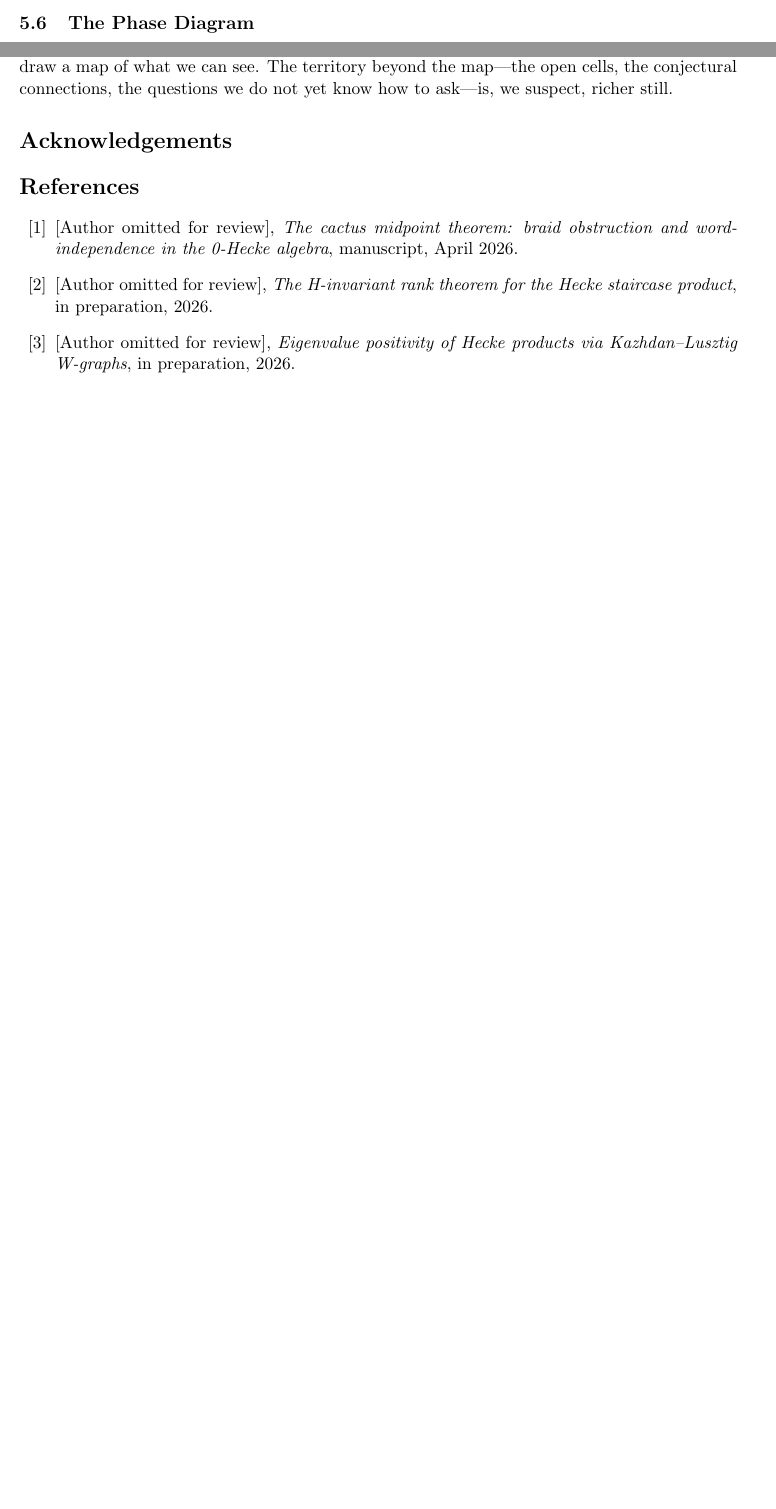
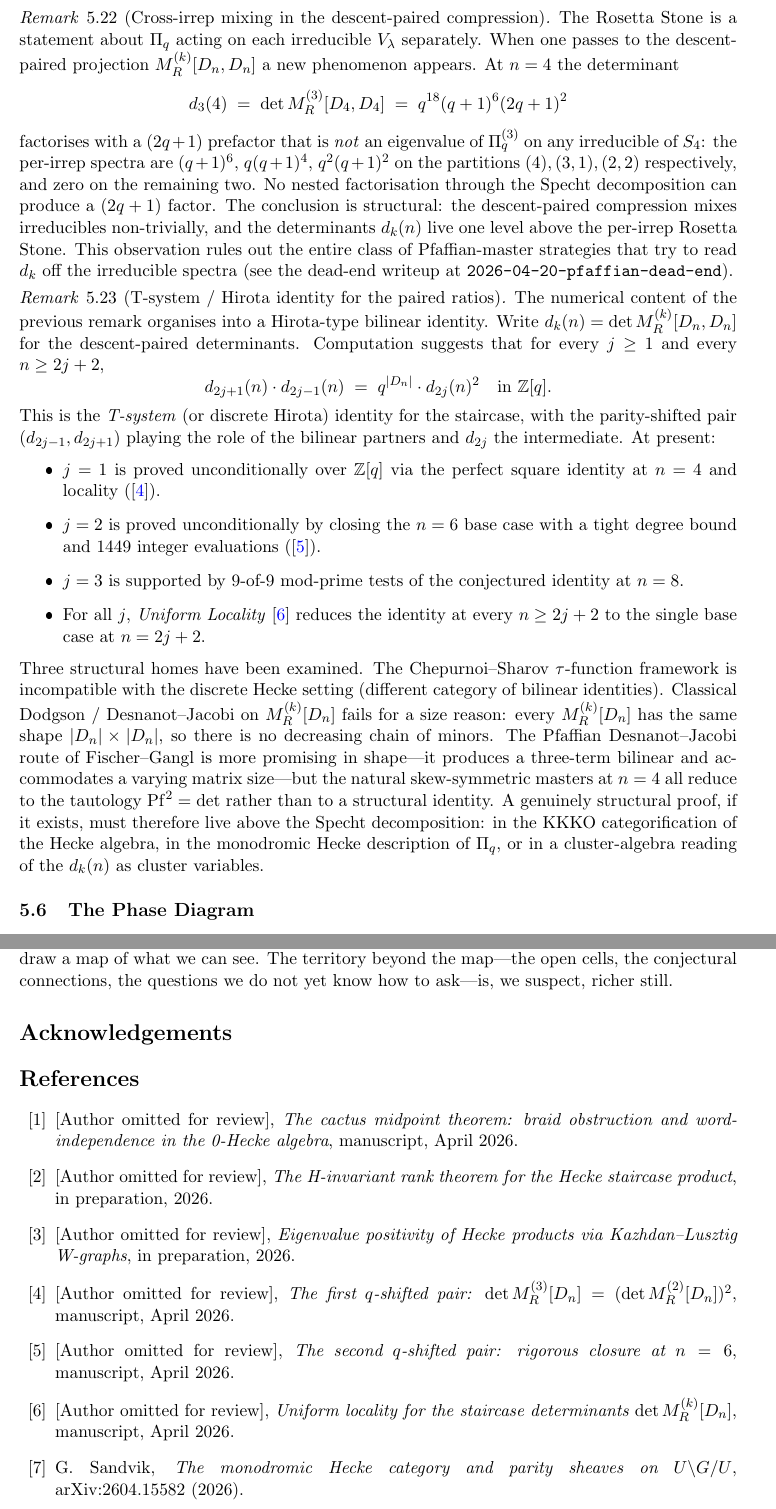
Before and after one commit to clio-vega/integrability-hierarchy, a LaTeX paper (main.tex, which reads section5-hierarchy.tex): two parts of pages 32 and 39 of 41 before the commit and two parts of pages 33 and 40 of 42 after it, joined at a grey line, cut at the place of the change, the shorter picture padded with empty space. The pictures show the PDF file main.pdf that the author committed with the source.

Commit message:
Rosetta Stone: add Woo slogan, monodromic Hecke, T-system, cross-irrep mixing
Three additions to Section 5:
- Eigenvalue Rosetta Stone now reads p_lambda(q) through Woo's
  KL slogan (correction for failure of palindromy) and points to
  Sandvik 2604.15582 as the structural a-priori palindromy source.
- New remark on cross-irrep mixing in the D_n compression: the
  (2q+1) factor in d_3(4) is not an irrep eigenvalue, so per-irrep
  factorisation of det M_R^(k)[D_n,D_n] cannot work. References
  the Pfaffian dead-end writeup.
- New remark on the T-system / Hirota identity for paired ratios:
  status (j=1,2 proved; j=3 evidence; uniform locality everywhere)
  and structural homes examined (tau-function falsified, classical
  Dodgson dead, Pfaffian master also dead at n=4).

Bib entries added for Sandvik, Woo MO post, and the three Clio
proof manuscripts.

```diff
--- a/main.tex
+++ b/main.tex
@@ -121,3 +121,26 @@ in preparation, 2026.
 [Author omitted for review],
 \emph{Eigenvalue positivity of Hecke products via Kazhdan--Lusztig W-graphs},
 in preparation, 2026.
+
+\bibitem{clio-first-pair-2026}
+[Author omitted for review],
+\emph{The first $q$-shifted pair: $\det M_R^{(3)}[D_n] = (\det M_R^{(2)}[D_n])^2$},
+manuscript, April 2026.
+
+\bibitem{clio-second-pair-2026}
+[Author omitted for review],
+\emph{The second $q$-shifted pair: rigorous closure at $n = 6$},
+manuscript, April 2026.
+
+\bibitem{clio-uniform-locality-2026}
+[Author omitted for review],
+\emph{Uniform locality for the staircase determinants $\det M_R^{(k)}[D_n]$},
+manuscript, April 2026.
+
+\bibitem{sandvik-2026}
+G.~Sandvik,
+\emph{The monodromic Hecke category and parity sheaves on $U \backslash G / U$},
+arXiv:2604.15582 (2026).
+
+\bibitem{woo-mo-2024}
+A.~Woo,
--- a/section5-hierarchy.tex
+++ b/section5-hierarchy.tex
@@ -1046,6 +1066,75 @@ is to extract the~$(1+q)^{\lfloor n/2 \rfloor}$ factor from the
 commuting structure of the odd generators, reducing the problem to
 understanding the residual $p_\lambda$.  At the moment the
 factorisation is the shadow of a structure we have not yet named.
+\end{remark}
+
+\begin{remark}[Cross-irrep mixing in the descent-paired compression]
+\label{rem:cross-irrep-mixing}
+The Rosetta Stone is a statement about $\Pi_q$ acting on each
+irreducible $V_\lambda$ separately.  When one passes to the
+descent-paired projection $M_R^{(k)}[D_n, D_n]$ a new phenomenon
+appears.  At $n = 4$ the determinant
+\[
+  d_3(4) \;=\; \det M_R^{(3)}[D_4, D_4]
+            \;=\; q^{18}(q+1)^6 (2q+1)^2
+\]
+factorises with a $(2q+1)$ prefactor that is \emph{not} an
+eigenvalue of $\Pi_q^{(3)}$ on any irreducible of $S_4$: the per-irrep
+spectra are $(q+1)^6$, $q(q+1)^4$, $q^2(q+1)^2$ on the partitions
+$(4), (3,1), (2,2)$ respectively, and zero on the remaining two.  No
+nested factorisation through the Specht decomposition can produce a
+$(2q+1)$ factor.  The conclusion is structural: the descent-paired
+compression mixes irreducibles non-trivially, and the determinants
+$d_k(n)$ live one level above the per-irrep Rosetta Stone.  This
+observation rules out the entire class of Pfaffian-master strategies
+that try to read $d_k$ off the irreducible spectra (see the dead-end
+writeup at \texttt{2026-04-20-pfaffian-dead-end}).
+\end{remark}
+
+\begin{remark}[T-system / Hirota identity for the paired ratios]
+\label{rem:tsystem-hirota}
+The numerical content of the previous remark organises into a
+Hirota-type bilinear identity.  Write
+$d_k(n) = \det M_R^{(k)}[D_n, D_n]$ for the descent-paired
+determinants.  Computation suggests that for every $j \geq 1$ and
+every $n \geq 2j+2$,
+\[
+  d_{2j+1}(n) \cdot d_{2j-1}(n)
+    \;=\; q^{|D_n|} \cdot d_{2j}(n)^{2}
+    \quad \text{in } \Z[q].
+\]
+This is the \emph{T-system} (or discrete Hirota) identity for the
+staircase, with the parity-shifted pair $(d_{2j-1}, d_{2j+1})$
+playing the role of the bilinear partners and $d_{2j}$ the
+intermediate.  At present:
+\begin{itemize}
+\item $j = 1$ is proved unconditionally over $\Z[q]$ via the perfect
+  square identity at $n = 4$ and locality
+  (\cite{clio-first-pair-2026}).
+\item $j = 2$ is proved unconditionally by closing the $n = 6$ base
+  case with a tight degree bound and 1449 integer evaluations
+  (\cite{clio-second-pair-2026}).
+\item $j = 3$ is supported by 9-of-9 mod-prime tests of the
+  conjectured identity at $n = 8$.
+\item For all $j$, \emph{Uniform Locality}~\cite{clio-uniform-locality-2026}
+  reduces the identity at every $n \geq 2j+2$ to the single base case
+  at $n = 2j+2$.
+\end{itemize}
+Three structural homes have been examined.  The
+Chepurnoi--Sharov $\tau$-function framework is incompatible with the
+discrete Hecke setting (different category of bilinear identities).
+Classical Dodgson / Desnanot--Jacobi on $M_R^{(k)}[D_n]$ fails for a
+size reason: every $M_R^{(k)}[D_n]$ has the same shape $|D_n| \times
+|D_n|$, so there is no decreasing chain of minors.  The
+Pfaffian Desnanot--Jacobi route of Fischer--Gangl is more promising
+in shape---it produces a three-term bilinear and accommodates a
+varying matrix size---but the natural skew-symmetric masters at
+$n = 4$ all reduce to the tautology $\mathrm{Pf}^2 = \det$ rather
+than to a structural identity.  A genuinely structural proof, if it
+exists, must therefore live above the Specht decomposition: in the
+KKKO categorification of the Hecke algebra, in the monodromic Hecke
+description of $\Pi_q$, or in a cluster-algebra reading of the
+$d_k(n)$ as cluster variables.
 \end{remark}
 
 
```
Also changed, not shown: main.pdf, main.tex (3 more changed lines), section5-hierarchy.tex (24 more changed lines).
